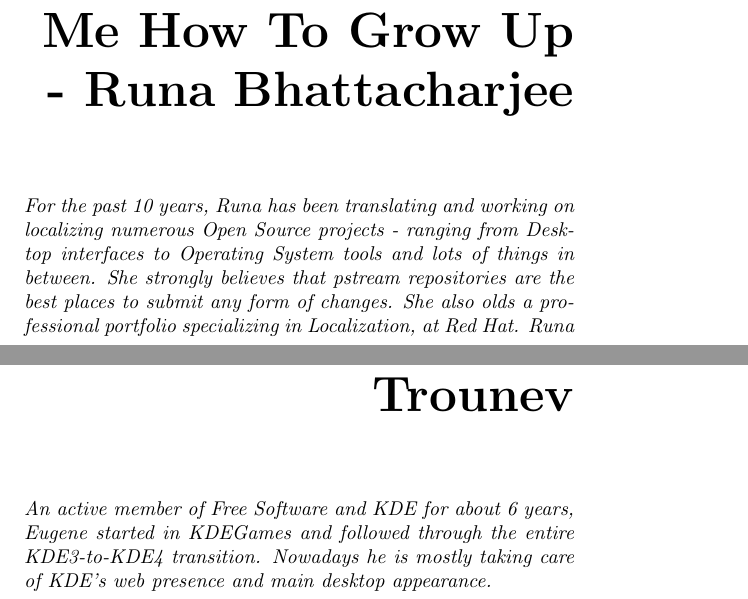
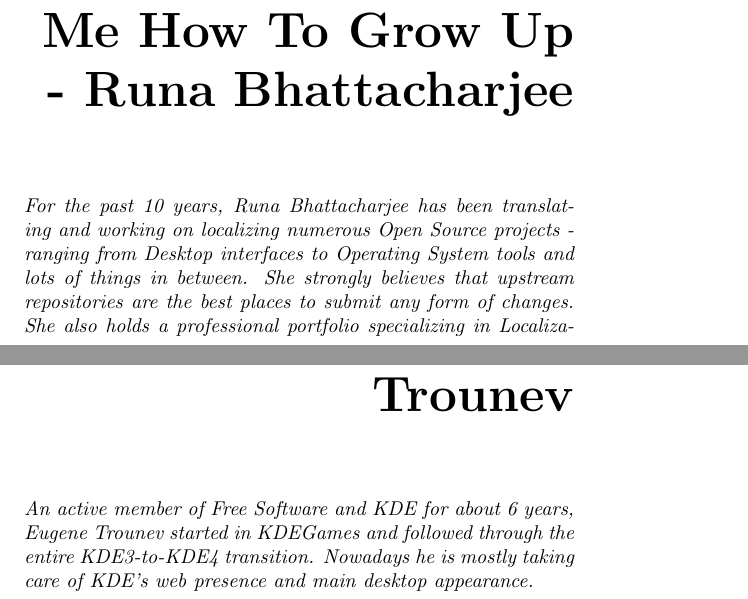
Before and after one commit to Open-Advice/Open-Advice, a LaTeX thesis (Open-Advice.tex, which reads artworkdesign/EugeneTrounev.tex, translation/RunaBhattarchajee.tex): two parts of pages 159 and 209 of 388, joined at a grey line, cut so that both start at the same text. Compiled offline with pdfLaTeX.

Commit message:
improve bios
consistency++

```diff
--- a/artworkdesign/EugeneTrounev.tex
+++ b/artworkdesign/EugeneTrounev.tex
@@ -1,6 +1,9 @@
 \chapter{Use of Color and Images in Design Practices - Eugene Trounev}
 
-\textit{An active member of Free Software and KDE for about 6 years, Eugene started in KDEGames and followed through the entire KDE3-to-KDE4 transition. Nowadays he is mostly taking care of KDE's web presence and main desktop appearance.}
+\textit{An active member of Free Software and KDE for about 6 years, Eugene
+Trounev started in KDEGames and followed through the entire KDE3-to-KDE4
+transition. Nowadays he is mostly taking care of KDE's web presence and main
+desktop appearance.}
 
 Since the most ancient times people have used the power of images and color to
 pass information, draw attention, and distract attention. The infamous
--- a/translation/RunaBhattarchajee.tex
+++ b/translation/RunaBhattarchajee.tex
@@ -1,10 +1,10 @@
 \chapter{My Project Taught Me How To Grow Up - Runa Bhattacharjee}
 
-\textit{For the past 10 years, Runa has been translating and working on
+\textit{For the past 10 years, Runa Bhattacharjee has been translating and working on
 localizing numerous Open Source projects - ranging from Desktop interfaces to
 Operating System tools and lots of things in between. She strongly believes that
-pstream repositories are the best places to submit any form of changes. She also
-olds a professional portfolio specializing in Localization, at Red Hat. Runa
+upstream repositories are the best places to submit any form of changes. She also
+holds a professional portfolio specializing in Localization, at Red Hat. Runa
 translates and maintains translations for Bengali (Indian version), but is
 always happy to help anyone wanting to get started with localization.}
 
```
Also changed, not shown: communitymanagement/AlexandraLeisse.tex (+1 -1 lines), communitymanagement/JonoBacon.tex (+1 -1 lines), qualityassurance/AndreKlapper.tex (+1 -1 lines), qualityassurance/JonathanLeto.tex (+2 -2 lines).
